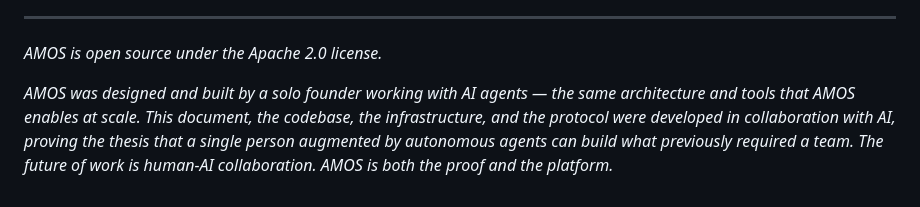
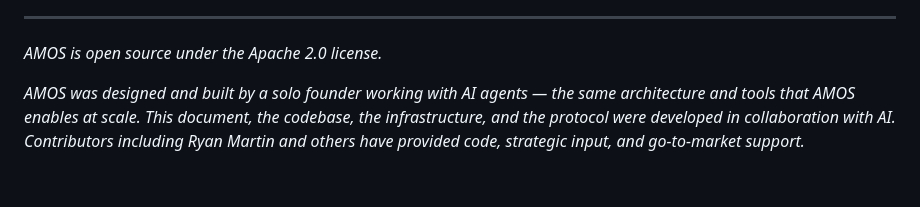
Before and after one commit to amos-labs/amos-platform-2.0, a Markdown page: docs/AMOS_THESIS_AND_STRATEGY.md, the part around the change. Drawn GitHub-style.

Commit message:
Refine AI development credit and acknowledge contributors
Co-Authored-By: Claude Opus 4.6 <noreply@anthropic.com>

```diff
--- a/docs/AMOS_THESIS_AND_STRATEGY.md
+++ b/docs/AMOS_THESIS_AND_STRATEGY.md
@@ -554,4 +554,4 @@ Economics 2.0 without deliberate design is a world where humans lose economic ag
 
 *AMOS is open source under the Apache 2.0 license.*
 
-*AMOS was designed and built by a solo founder working with AI agents — the same architecture and tools that AMOS enables at scale. This document, the codebase, the infrastructure, and the protocol were developed in collaboration with AI, proving the thesis that a single person augmented by autonomous agents can build what previously required a team. The future of work is human-AI collaboration. AMOS is both the proof and the platform.*
+*AMOS was designed and built by a solo founder working with AI agents — the same architecture and tools that AMOS enables at scale. This document, the codebase, the infrastructure, and the protocol were developed in collaboration with AI. Contributors including Ryan Martin and others have provided code, strategic input, and go-to-market support.*
```
